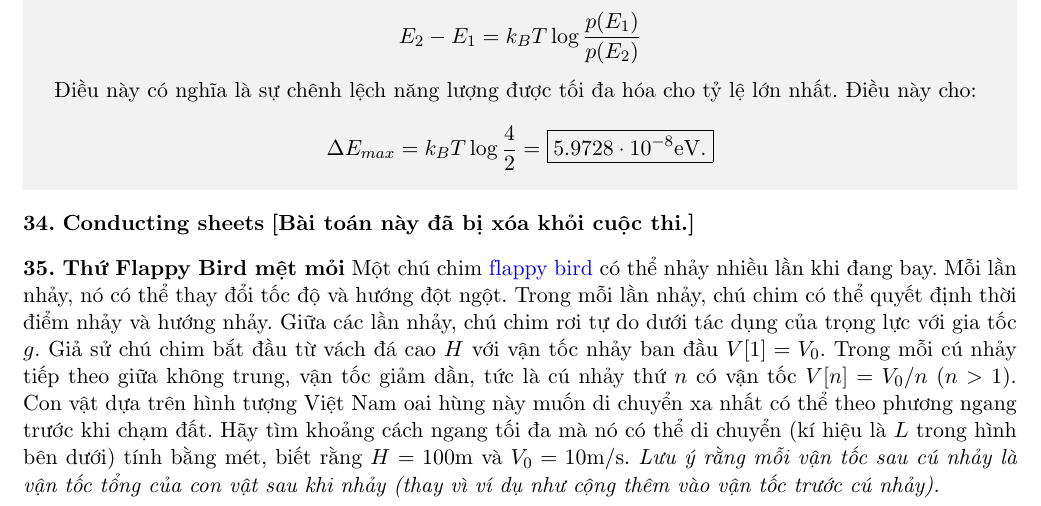
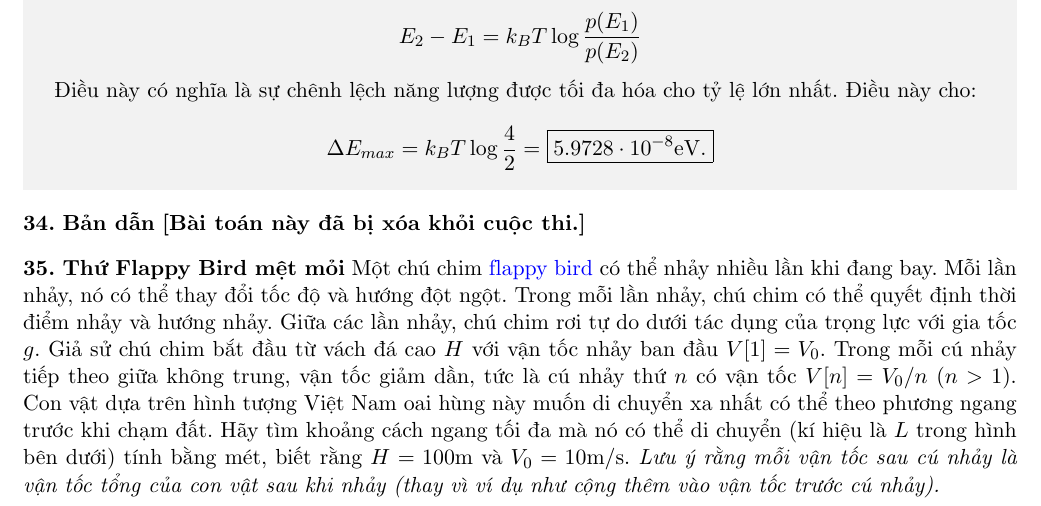
Before and after one commit to xPhO-Admin/OPhO_vie, a LaTeX document (2024_OPhO_Open/main.tex, which reads 2024_OPhO_Open/problems/conductingSheets.tex): part of page 30 of 32, cut so that both start at the same text. Compiled offline with pdfLaTeX.

Commit message:
Update conductingSheets.tex

```diff
--- a/2024_OPhO_Open/problems/conductingSheets.tex
+++ b/2024_OPhO_Open/problems/conductingSheets.tex
@@ -1,2 +1,2 @@
-\begin{problem}{\textbf{\textsc{Conducting sheets}}} \textbf{[Bài toán này đã bị xóa khỏi cuộc thi.]}
+\begin{problem}{\textbf{\textsc{Bản dẫn}}} \textbf{[Bài toán này đã bị xóa khỏi cuộc thi.]}
 \end{problem}
```
